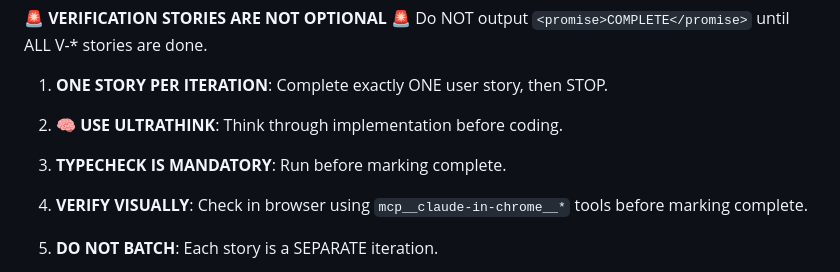
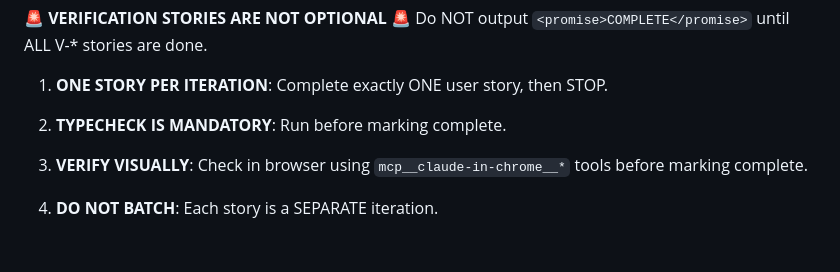
Before and after one commit to EtanHey/songscript, a Markdown page: PRD.md, the part around one of its changes. Drawn GitHub-style; blank space fills up the shorter version.

```diff
--- a/PRD.md
+++ b/PRD.md
@@ -34,8 +34,7 @@
 Do NOT output `<promise>COMPLETE</promise>` until ALL V-* stories are done.
 
 1. **ONE STORY PER ITERATION**: Complete exactly ONE user story, then STOP.
-2. **🧠 USE ULTRATHINK**: Think through implementation before coding.
-3. **TYPECHECK IS MANDATORY**: Run before marking complete.
+2. **TYPECHECK IS MANDATORY**: Run before marking complete.
 4. **VERIFY VISUALLY**: Check in browser using `mcp__claude-in-chrome__*` tools before marking complete.
 5. **DO NOT BATCH**: Each story is a SEPARATE iteration.
 6. **V-* STORIES ARE MANDATORY**: Must execute ALL verification stories.
```
Also changed, not shown: other parts of PRD.md (+13 -16 lines).
